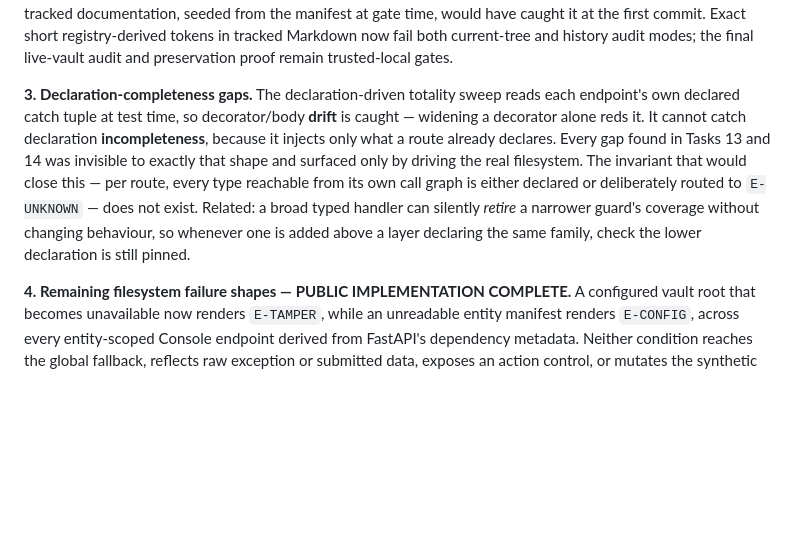
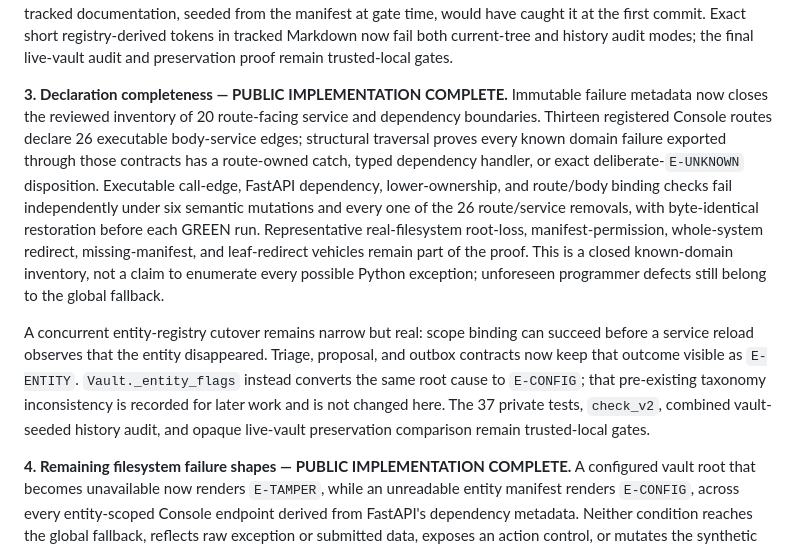
Before and after one commit to drnisanth2000/oneos, a Markdown page: docs/STATUS.md, the part around the change. Drawn GitHub-style; blank space fills up the shorter version.

Commit message:
docs: record public route failure contracts

```diff
--- a/docs/STATUS.md
+++ b/docs/STATUS.md
@@ -222,17 +222,28 @@ Exact short registry-derived tokens in tracked Markdown now fail both
 current-tree and history audit modes; the final live-vault audit and
 preservation proof remain trusted-local gates.
 
-**3. Declaration-completeness gaps.** The declaration-driven totality sweep
-reads each endpoint's own declared catch tuple at test time, so decorator/body
-**drift** is caught — widening a decorator alone reds it. It cannot catch
-declaration **incompleteness**, because it injects only what a route already
-declares. Every gap found in Tasks 13 and 14 was invisible to exactly that shape
-and surfaced only by driving the real filesystem. The invariant that would close
-this — per route, every type reachable from its own call graph is either
-declared or deliberately routed to `E-UNKNOWN` — does not exist. Related: a
-broad typed handler can silently *retire* a narrower guard's coverage without
-changing behaviour, so whenever one is added above a layer declaring the same
-family, check the lower declaration is still pinned.
+**3. Declaration completeness — PUBLIC IMPLEMENTATION COMPLETE.** Immutable
+failure metadata now closes the reviewed inventory of 20 route-facing service
+and dependency boundaries. Thirteen registered Console routes declare 26
+executable body-service edges; structural traversal proves every known domain
+failure exported through those contracts has a route-owned catch, typed
+dependency handler, or exact deliberate-`E-UNKNOWN` disposition. Executable
+call-edge, FastAPI dependency, lower-ownership, and route/body binding checks
+fail independently under six semantic mutations and every one of the 26
+route/service removals, with byte-identical restoration before each GREEN run.
+Representative real-filesystem root-loss, manifest-permission, whole-system
+redirect, missing-manifest, and leaf-redirect vehicles remain part of the
+proof. This is a closed known-domain inventory, not a claim to enumerate every
+possible Python exception; unforeseen programmer defects still belong to the
+global fallback.
+
+A concurrent entity-registry cutover remains narrow but real: scope binding can
+succeed before a service reload observes that the entity disappeared. Triage,
+proposal, and outbox contracts now keep that outcome visible as `E-ENTITY`.
+`Vault._entity_flags` instead converts the same root cause to `E-CONFIG`; that
+pre-existing taxonomy inconsistency is recorded for later work and is not
+changed here. The 37 private tests, `check_v2`, combined vault-seeded history
+audit, and opaque live-vault preservation comparison remain trusted-local gates.
 
 **4. Remaining filesystem failure shapes — PUBLIC IMPLEMENTATION COMPLETE.**
 A configured vault root that becomes unavailable now renders `E-TAMPER`, while
```
